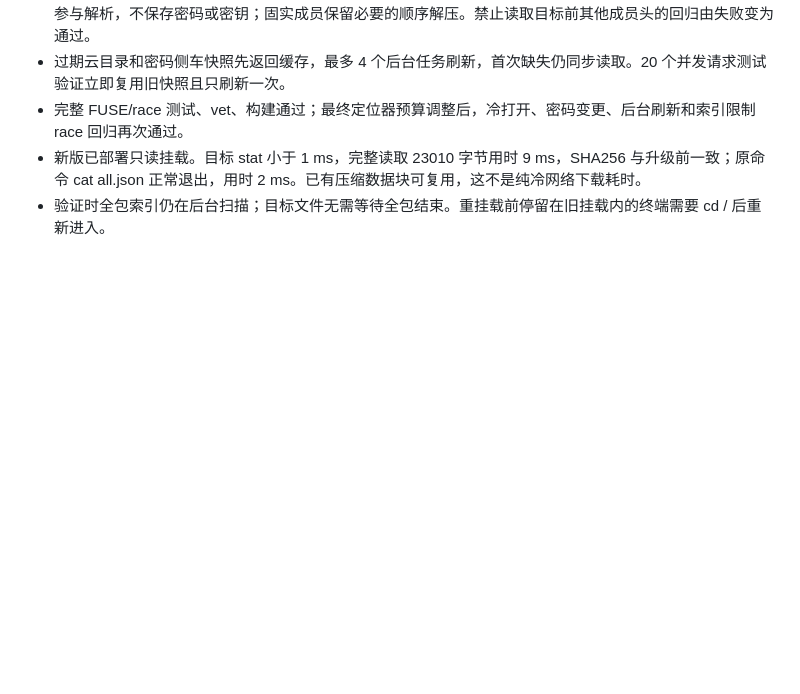
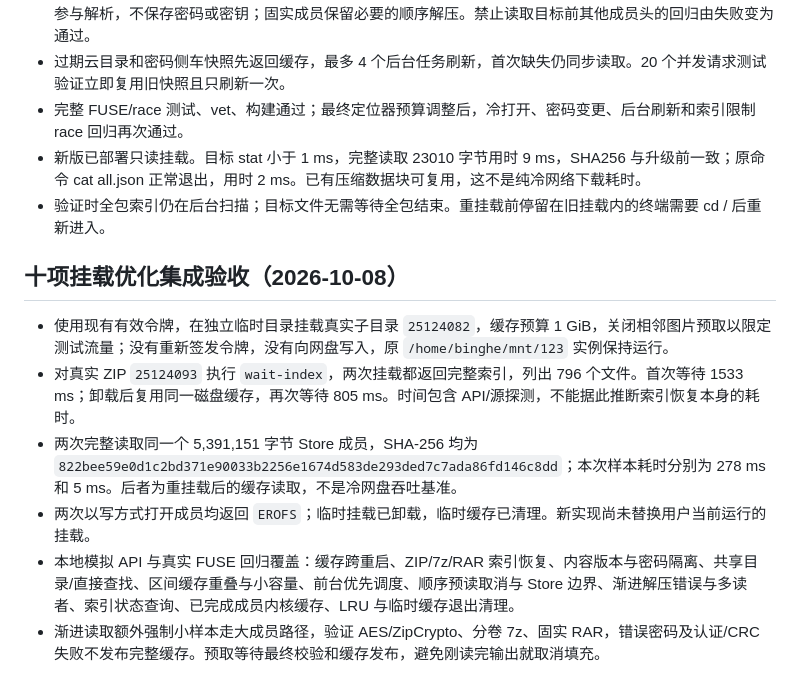
Before and after one commit to binghezhouke/123, a Markdown page: mount123/live-validation.md, the part around the change. Drawn GitHub-style; blank space fills up the shorter version.

```diff
--- a/mount123/live-validation.md
+++ b/mount123/live-validation.md
@@ -117,3 +117,13 @@
 - 完整 FUSE/race 测试、vet、构建通过；最终定位器预算调整后，冷打开、密码变更、后台刷新和索引限制 race 回归再次通过。
 - 新版已部署只读挂载。目标 stat 小于 1 ms，完整读取 23010 字节用时 9 ms，SHA256 与升级前一致；原命令 cat all.json 正常退出，用时 2 ms。已有压缩数据块可复用，这不是纯冷网络下载耗时。
 - 验证时全包索引仍在后台扫描；目标文件无需等待全包结束。重挂载前停留在旧挂载内的终端需要 cd / 后重新进入。
+
+
+## 十项挂载优化集成验收（2026-10-08）
+
+- 使用现有有效令牌，在独立临时目录挂载真实子目录 `25124082`，缓存预算 1 GiB，关闭相邻图片预取以限定测试流量；没有重新签发令牌，没有向网盘写入，原 `/home/binghe/mnt/123` 实例保持运行。
+- 对真实 ZIP `25124093` 执行 `wait-index`，两次挂载都返回完整索引，列出 796 个文件。首次等待 1533 ms；卸载后复用同一磁盘缓存，再次等待 805 ms。时间包含 API/源探测，不能据此推断索引恢复本身的耗时。
+- 两次完整读取同一个 5,391,151 字节 Store 成员，SHA-256 均为 `822bee59e0d1c2bd371e90033b2256e1674d583de293ded7c7ada86fd146c8dd`；本次样本耗时分别为 278 ms 和 5 ms。后者为重挂载后的缓存读取，不是冷网盘吞吐基准。
+- 两次以写方式打开成员均返回 `EROFS`；临时挂载已卸载，临时缓存已清理。新实现尚未替换用户当前运行的挂载。
+- 本地模拟 API 与真实 FUSE 回归覆盖：缓存跨重启、ZIP/7z/RAR 索引恢复、内容版本与密码隔离、共享目录/直接查找、区间缓存重叠与小容量、前台优先调度、顺序预读取消与 Store 边界、渐进解压错误与多读者、索引状态查询、已完成成员内核缓存、LRU 与临时缓存退出清理。
+- 渐进读取额外强制小样本走大成员路径，验证 AES/ZipCrypto、分卷 7z、固实 RAR，错误密码及认证/CRC 失败不发布完整缓存。预取等待最终校验和缓存发布，避免刚读完输出就取消填充。
```
Also changed, not shown: mount123/README.md (+7 -7 lines).
